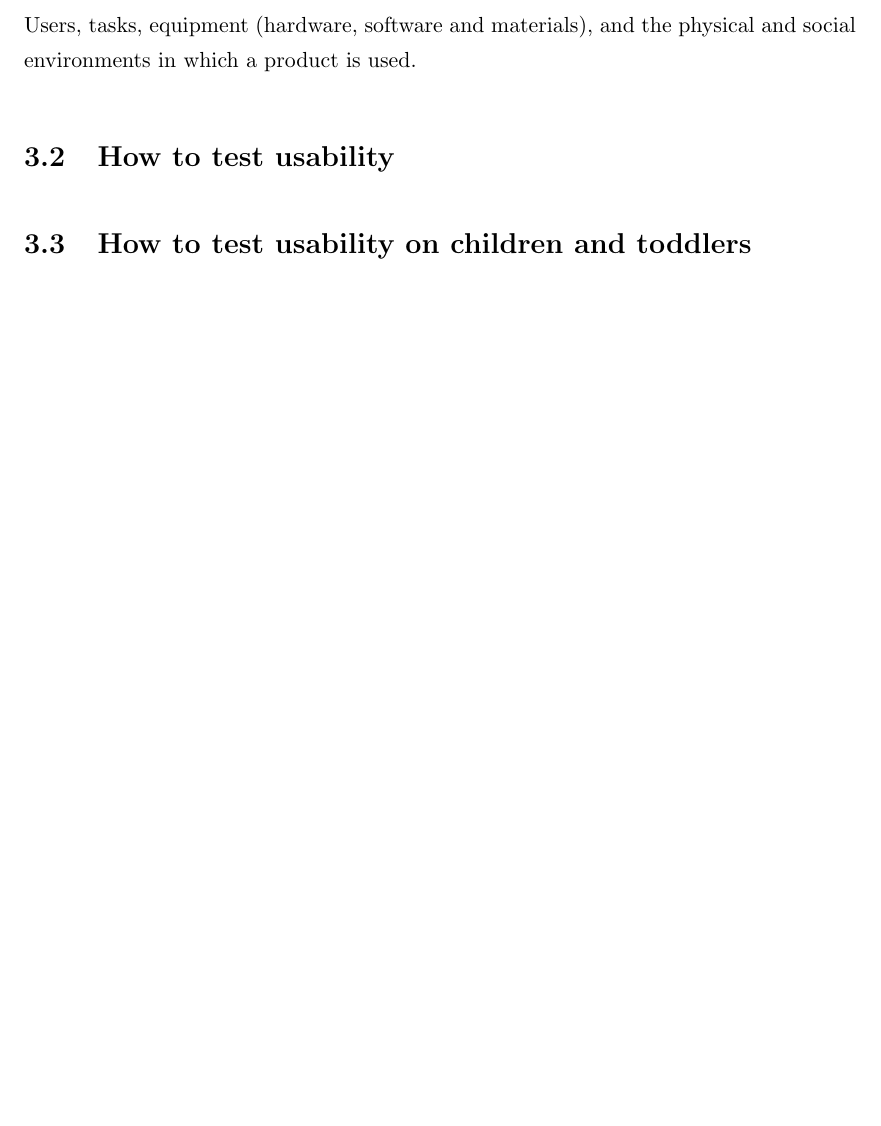
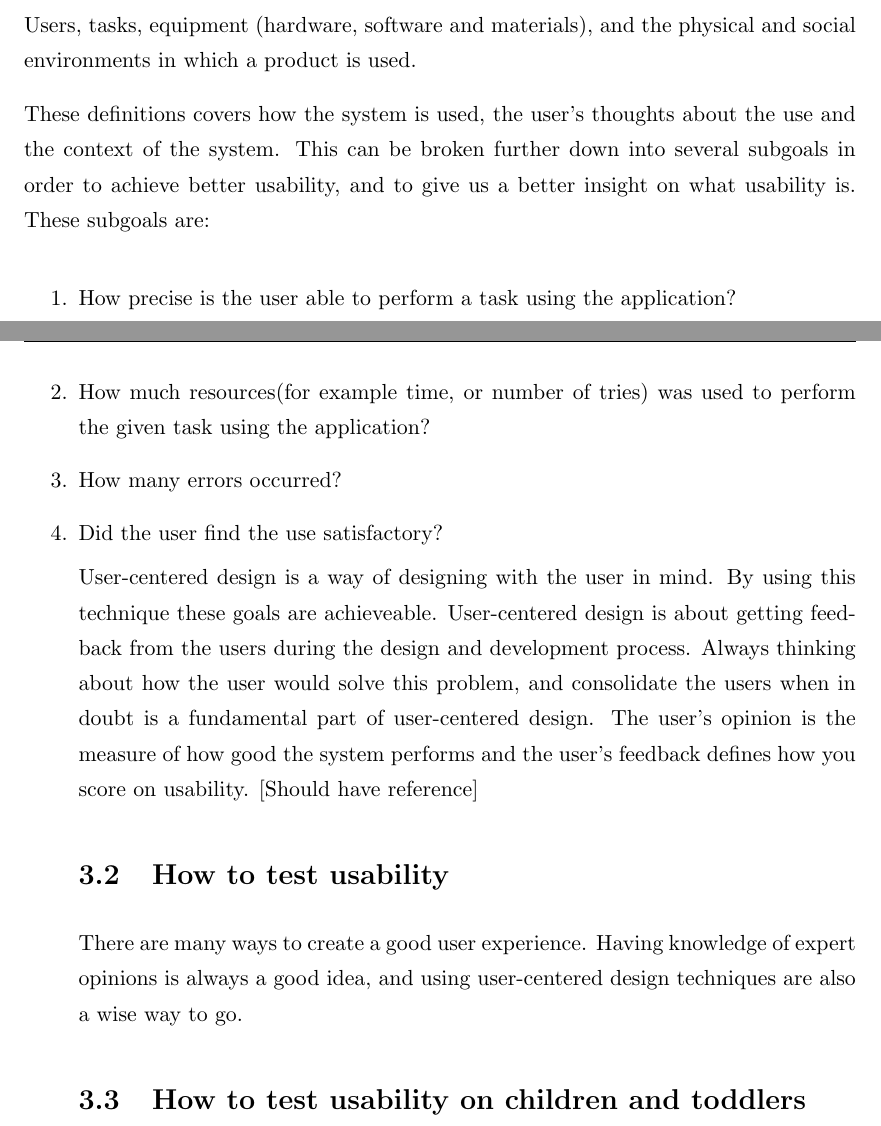
Before and after one commit to aleksg/Fordypningsprosjekt, a LaTeX thesis (Thesis/document.tex, which reads Thesis/Chapters/Chapter3/chapter3.tex): part of page 18 of 25 before the commit and two parts of pages 18 and 19 of 26 after it, the two joined at a grey line, cut so that both start at the same text, the shorter picture padded with empty space. Compiled offline with pdfLaTeX.

Commit message:
Commit in order to have a break. Never know when the blue screen will hit

```diff
--- a/Thesis/Chapters/Chapter3/chapter3.tex
+++ b/Thesis/Chapters/Chapter3/chapter3.tex
@@ -17,6 +17,18 @@ The same document defines the context of use as:
 Users, tasks, equipment (hardware, software and materials), and
 the physical and social environments in which a product is used.
 
+These definitions covers how the system is used, the user's thoughts about the use and the context of the system. This can be broken further down into several subgoals in order to achieve better usability, and to give us a better insight on what usability is.
+These subgoals are:
+
+\begin{enumerate}
+\item{How precise is the user able to perform a task using the application?}
+\item{How much resources(for example time, or number of tries) was used to perform the given task using the application?}
+\item{How many errors occurred?}
+\item{Did the user find the use satisfactory?}
+
+User-centered design is a way of designing with the user in mind. By using this technique these goals are achieveable. User-centered design is about getting feedback from the users during the design and development process. Always thinking about how the user would solve this problem, and consolidate the users when in doubt is a fundamental part of user-centered design. The user's opinion is the measure of how good the system performs and the user's feedback defines how you score on usability. [Should have reference]
+
 \section{How to test usability}
+There are many ways to create a good user experience. Having knowledge of expert opinions is always a good idea, and using user-centered design techniques are also a wise way to go.
 
 \section{How to test usability on children and toddlers}
```
